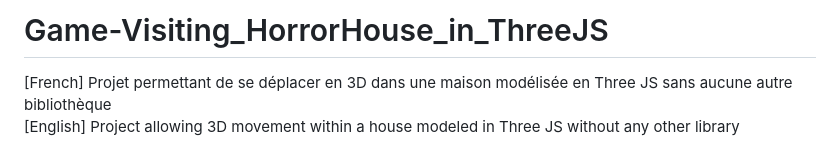
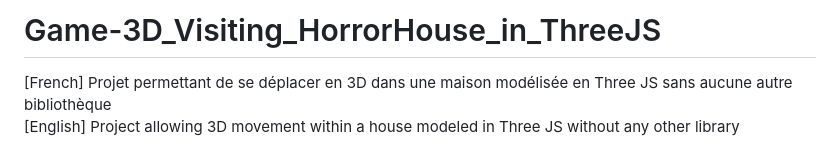
Before and after one commit to D-TheProgrammer/Game-3D_Visiting_HorrorHouse_in_ThreeJS, a Markdown page: README.md, the part around the change. GitHub-like rendering.

```diff
--- a/README.md
+++ b/README.md
@@ -1,4 +1,4 @@
-# Game-Visiting_HorrorHouse_in_ThreeJS
+# Game-3D_Visiting_HorrorHouse_in_ThreeJS
 [French] Projet permettant de se déplacer en 3D dans une maison modélisée en Three JS sans aucune autre bibliothèque
 [English] Project allowing 3D movement within a house modeled in Three JS without any other library
 
```
